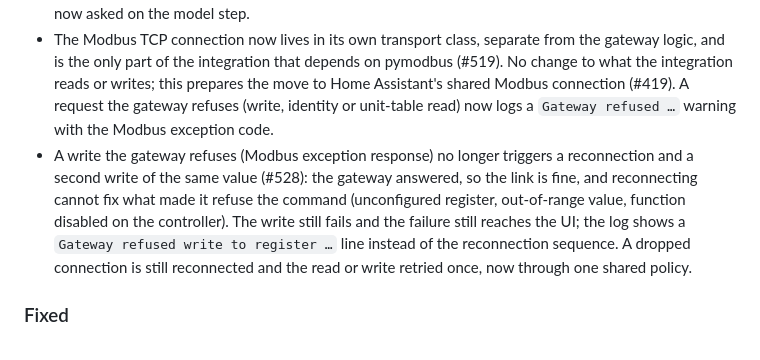
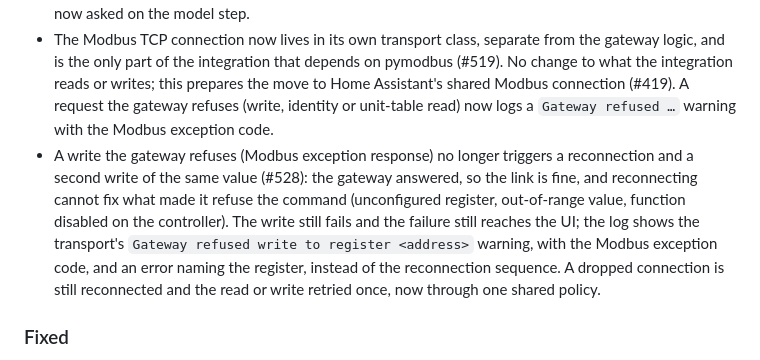
Before and after one commit to alepee/hass-hitachi_yutaki, a Markdown page: CHANGELOG.md, the part around the change. Rendered like a GitHub page.

Commit message:
docs(changelog): describe both log lines of a refused write

```diff
--- a/CHANGELOG.md
+++ b/CHANGELOG.md
@@ -10,7 +10,7 @@ and this project adheres to [Semantic Versioning](https://semver.org/spec/v2.0.0
 ### Changed
 - **Gateway settings moved to "Reconfigure".** The gateway type, connection details, hardware generation, heat pump model and power supply are now changed from the entry's **Reconfigure** menu item (⋮), which validates the connection, refuses a unit or an outdoor cycle already used by another entry, keeps the entry's history, and does not reload the integration when nothing changed. Gateway values the new connection did not return are no longer carried over from the previous configuration. The **Configure** cog keeps only what is meant to change over time: external sensors, beta features and telemetry, so it no longer walks through the gateway steps first. During setup, the power supply (single or three phase) is now asked on the model step.
 - The Modbus TCP connection now lives in its own transport class, separate from the gateway logic, and is the only part of the integration that depends on pymodbus (#519). No change to what the integration reads or writes; this prepares the move to Home Assistant's shared Modbus connection (#419). A request the gateway refuses (write, identity or unit-table read) now logs a `Gateway refused …` warning with the Modbus exception code.
-- A write the gateway refuses (Modbus exception response) no longer triggers a reconnection and a second write of the same value (#528): the gateway answered, so the link is fine, and reconnecting cannot fix what made it refuse the command (unconfigured register, out-of-range value, function disabled on the controller). The write still fails and the failure still reaches the UI; the log shows a `Gateway refused write to register …` line instead of the reconnection sequence. A dropped connection is still reconnected and the read or write retried once, now through one shared policy.
+- A write the gateway refuses (Modbus exception response) no longer triggers a reconnection and a second write of the same value (#528): the gateway answered, so the link is fine, and reconnecting cannot fix what made it refuse the command (unconfigured register, out-of-range value, function disabled on the controller). The write still fails and the failure still reaches the UI; the log shows the transport's `Gateway refused write to register <address>` warning, with the Modbus exception code, and an error naming the register, instead of the reconnection sequence. A dropped connection is still reconnected and the read or write retried once, now through one shared policy.
 
 ### Fixed
 - **Reconnection after a broken connection.** If the old socket still reported itself open but failed to close, every reconnection attempt stopped before opening a new connection, and since the old one was never replaced the integration could stay disconnected until it was reloaded. The broken socket is now discarded and replaced.
```
